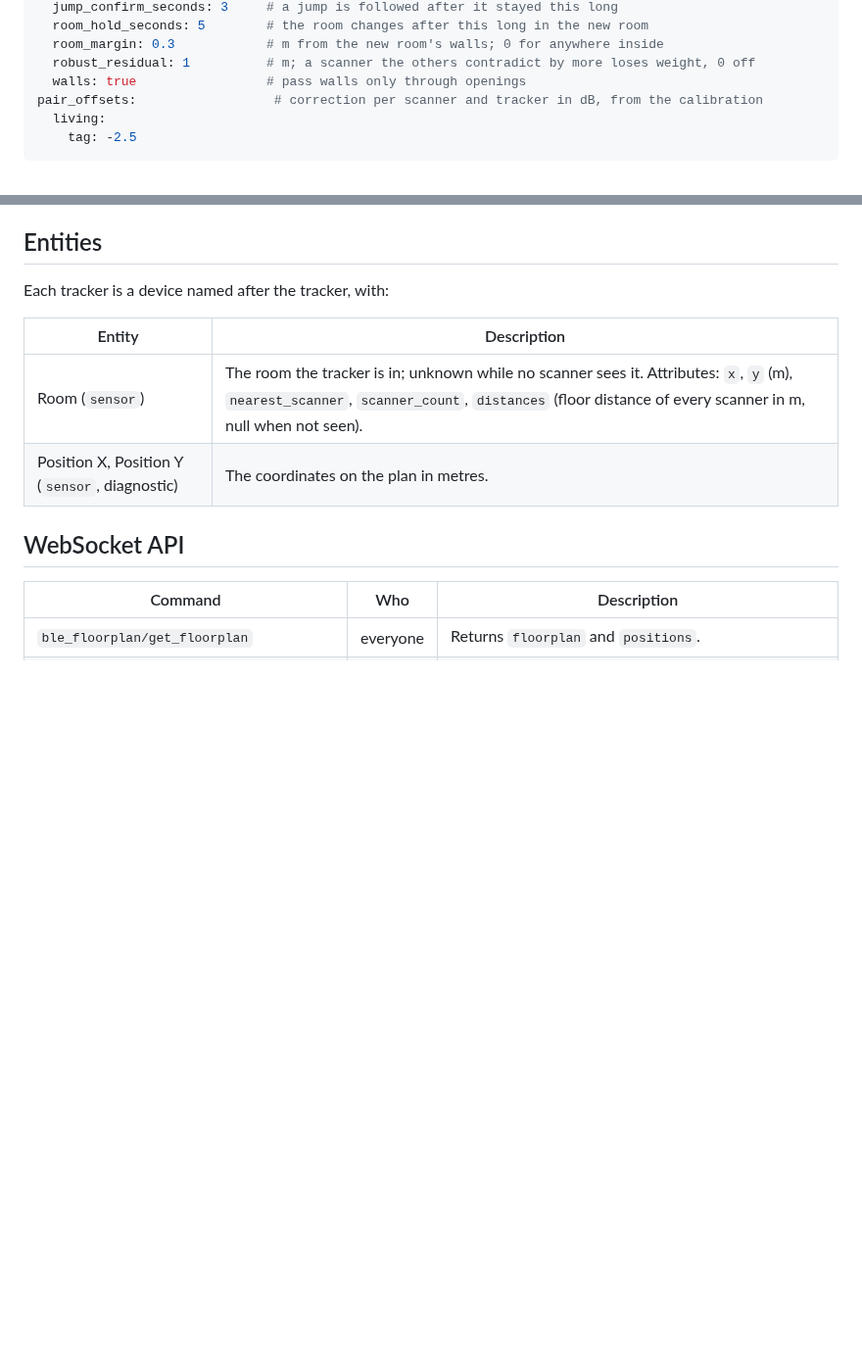
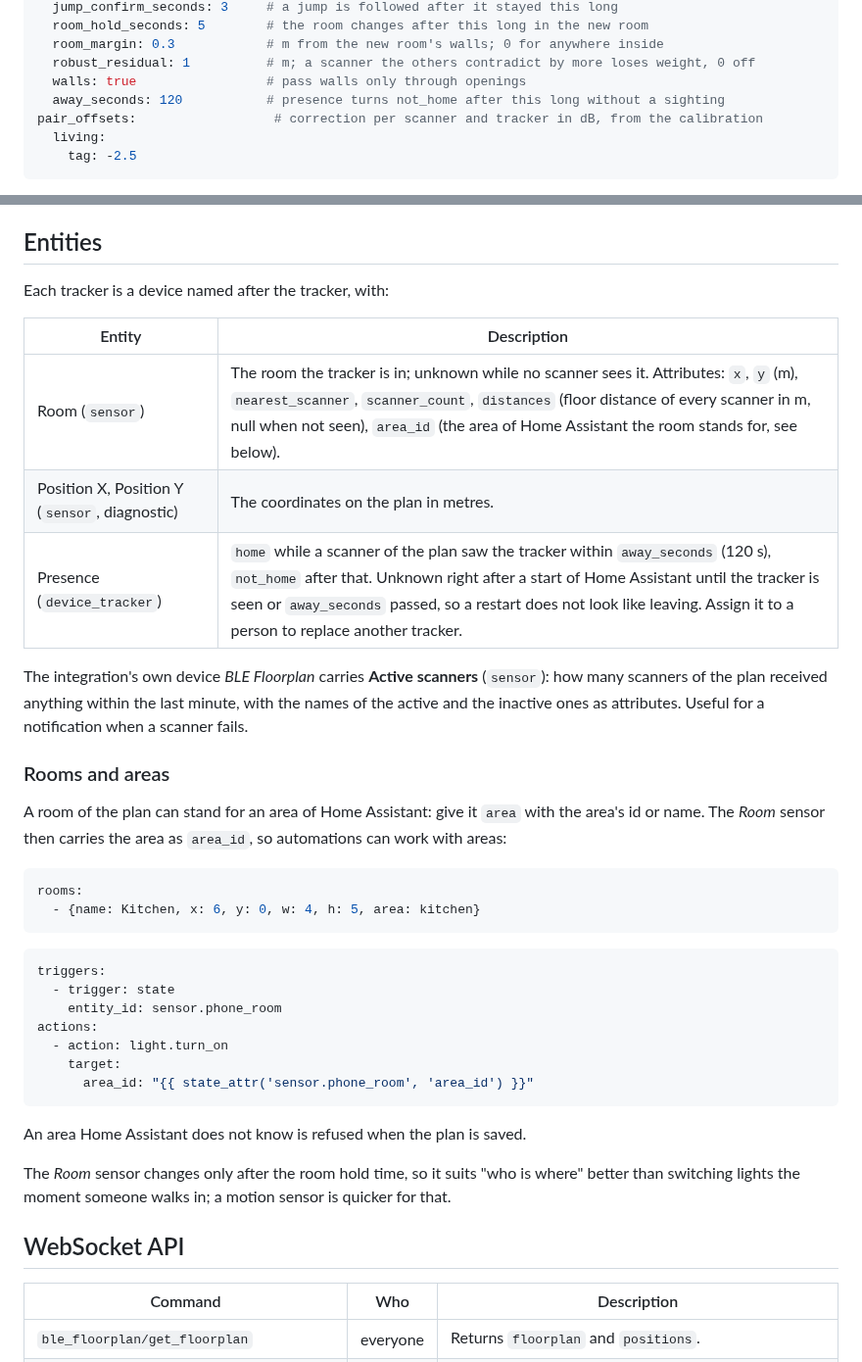
Before and after one commit to n-schilling/ha-ble-floorplan, a Markdown page: README.md, 2 parts joined by grey strips. Shown at 98% size. Drawn GitHub-style; blank space fills up the shorter version.

````diff
--- a/README.md
+++ b/README.md
@@ -107,6 +108,7 @@ settings:
   room_margin: 0.3            # m from the new room's walls; 0 for anywhere inside
   robust_residual: 1          # m; a scanner the others contradict by more loses weight, 0 off
   walls: true                 # pass walls only through openings
+  away_seconds: 120           # presence turns not_home after this long without a sighting
 pair_offsets:                  # correction per scanner and tracker in dB, from the calibration
   living:
     tag: -2.5
@@ -122,8 +124,34 @@ Each tracker is a device named after the tracker, with:
 
 | Entity | Description |
 |---|---|
-| Room (`sensor`) | The room the tracker is in; unknown while no scanner sees it. Attributes: `x`, `y` (m), `nearest_scanner`, `scanner_count`, `distances` (floor distance of every scanner in m, null when not seen). |
+| Room (`sensor`) | The room the tracker is in; unknown while no scanner sees it. Attributes: `x`, `y` (m), `nearest_scanner`, `scanner_count`, `distances` (floor distance of every scanner in m, null when not seen), `area_id` (the area of Home Assistant the room stands for, see below). |
 | Position X, Position Y (`sensor`, diagnostic) | The coordinates on the plan in metres. |
+| Presence (`device_tracker`) | `home` while a scanner of the plan saw the tracker within `away_seconds` (120 s), `not_home` after that. Unknown right after a start of Home Assistant until the tracker is seen or `away_seconds` passed, so a restart does not look like leaving. Assign it to a person to replace another tracker. |
+
+The integration's own device *BLE Floorplan* carries **Active scanners** (`sensor`): how many scanners of the plan received anything within the last minute, with the names of the active and the inactive ones as attributes. Useful for a notification when a scanner fails.
+
+### Rooms and areas
+
+A room of the plan can stand for an area of Home Assistant: give it `area` with the area's id or name. The *Room* sensor then carries the area as `area_id`, so automations can work with areas:
+
+```yaml
+rooms:
+  - {name: Kitchen, x: 6, y: 0, w: 4, h: 5, area: kitchen}
+```
+
+```yaml
+triggers:
+  - trigger: state
+    entity_id: sensor.phone_room
+actions:
+  - action: light.turn_on
+    target:
+      area_id: "{{ state_attr('sensor.phone_room', 'area_id') }}"
+```
+
+An area Home Assistant does not know is refused when the plan is saved.
+
+The *Room* sensor changes only after the room hold time, so it suits "who is where" better than switching lights the moment someone walks in; a motion sensor is quicker for that.
 
 ## WebSocket API
 
````
Also changed, not shown: other parts of README.md (+1 -0 lines), CHANGELOG.md (+8 -0 lines), docs/images/settings.png, docs/images/setup.png, 16 other files.
